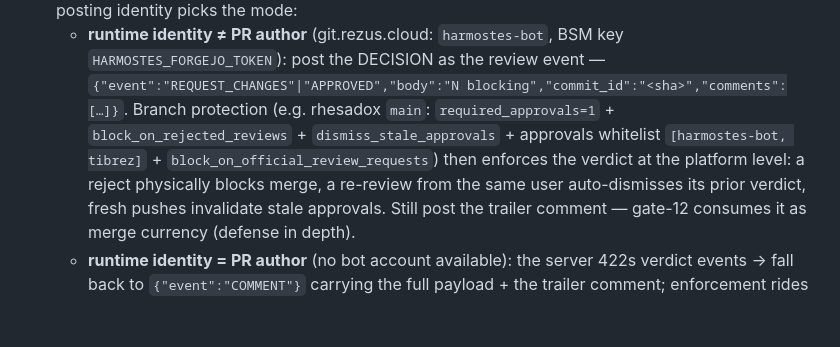
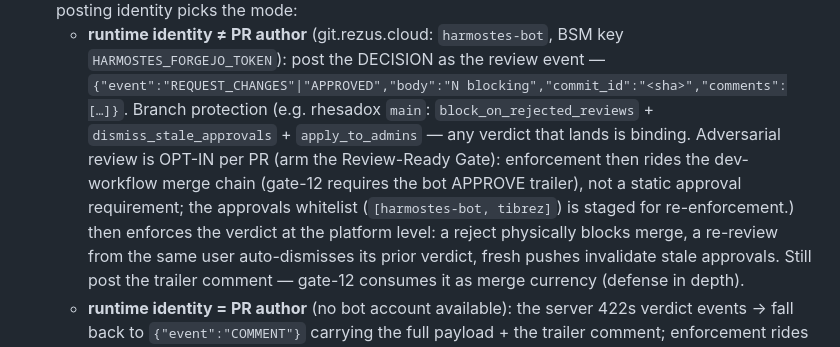
Before and after one commit to tibrezus/agents, a Markdown page: skills/pr-review/SKILL.md, the part around the change. GitHub-like rendering; blank space fills up the shorter version.

Commit message:
pr-review: layered enforcement — adversarial review opt-in per PR, verdicts always binding

```diff
--- a/skills/pr-review/SKILL.md
+++ b/skills/pr-review/SKILL.md
@@ -305,9 +305,12 @@ already-authenticated forge CLI:
   - **runtime identity ≠ PR author** (git.rezus.cloud: `harmostes-bot`, BSM
     key `HARMOSTES_FORGEJO_TOKEN`): post the DECISION as the review event —
     `{"event":"REQUEST_CHANGES"|"APPROVED","body":"N blocking","commit_id":"<sha>","comments":[…]}`.
-    Branch protection (e.g. rhesadox `main`: `required_approvals=1` +
-    `block_on_rejected_reviews` + `dismiss_stale_approvals` + approvals whitelist
-    `[harmostes-bot, tibrez]` + `block_on_official_review_requests`) then enforces
+    Branch protection (e.g. rhesadox `main`: `block_on_rejected_reviews` + `dismiss_stale_approvals` +
+    `apply_to_admins` — any verdict that lands is binding. Adversarial review
+    is OPT-IN per PR (arm the Review-Ready Gate): enforcement then rides the
+    dev-workflow merge chain (gate-12 requires the bot APPROVE trailer), not a
+    static approval requirement; the approvals whitelist
+    (`[harmostes-bot, tibrez]`) is staged for re-enforcement.) then enforces
     the verdict at the platform level: a reject physically blocks merge, a
     re-review from the same user auto-dismisses its prior verdict, fresh
     pushes invalidate stale approvals. Still post the trailer comment —
```
